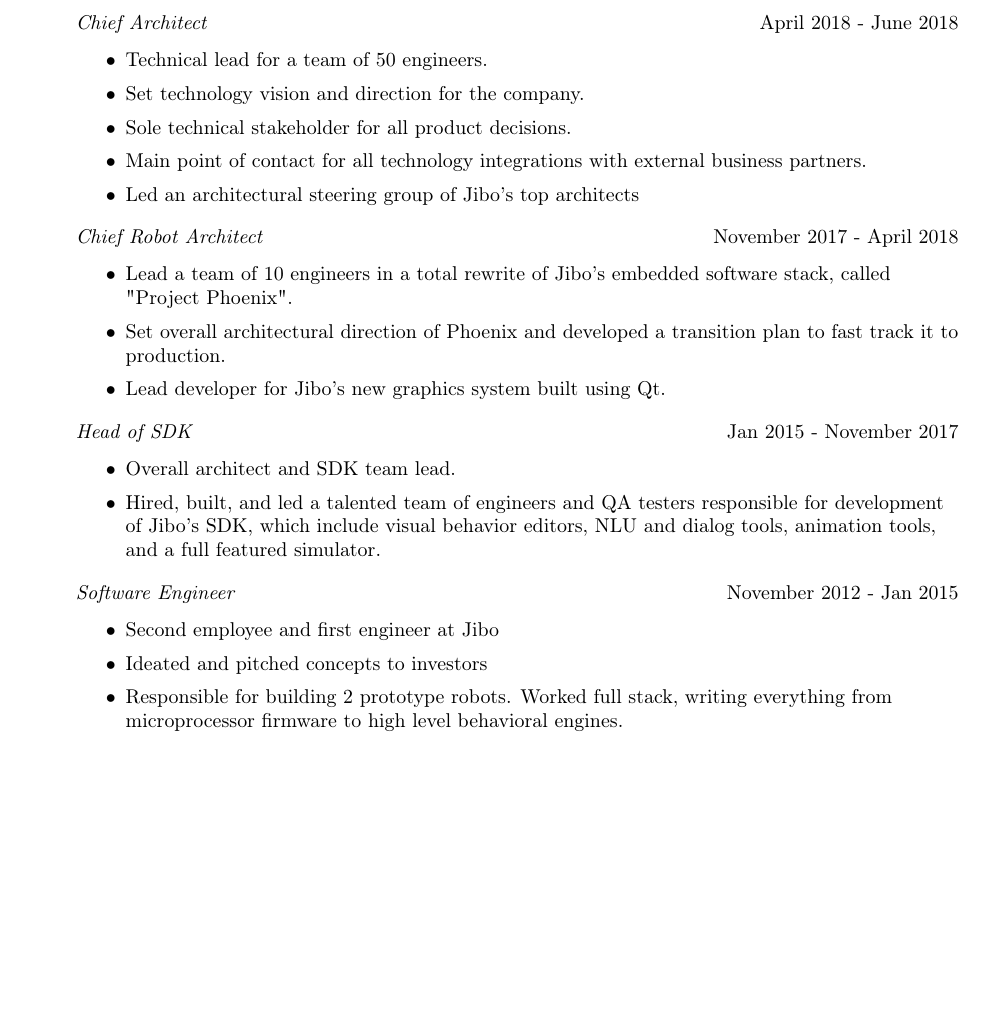
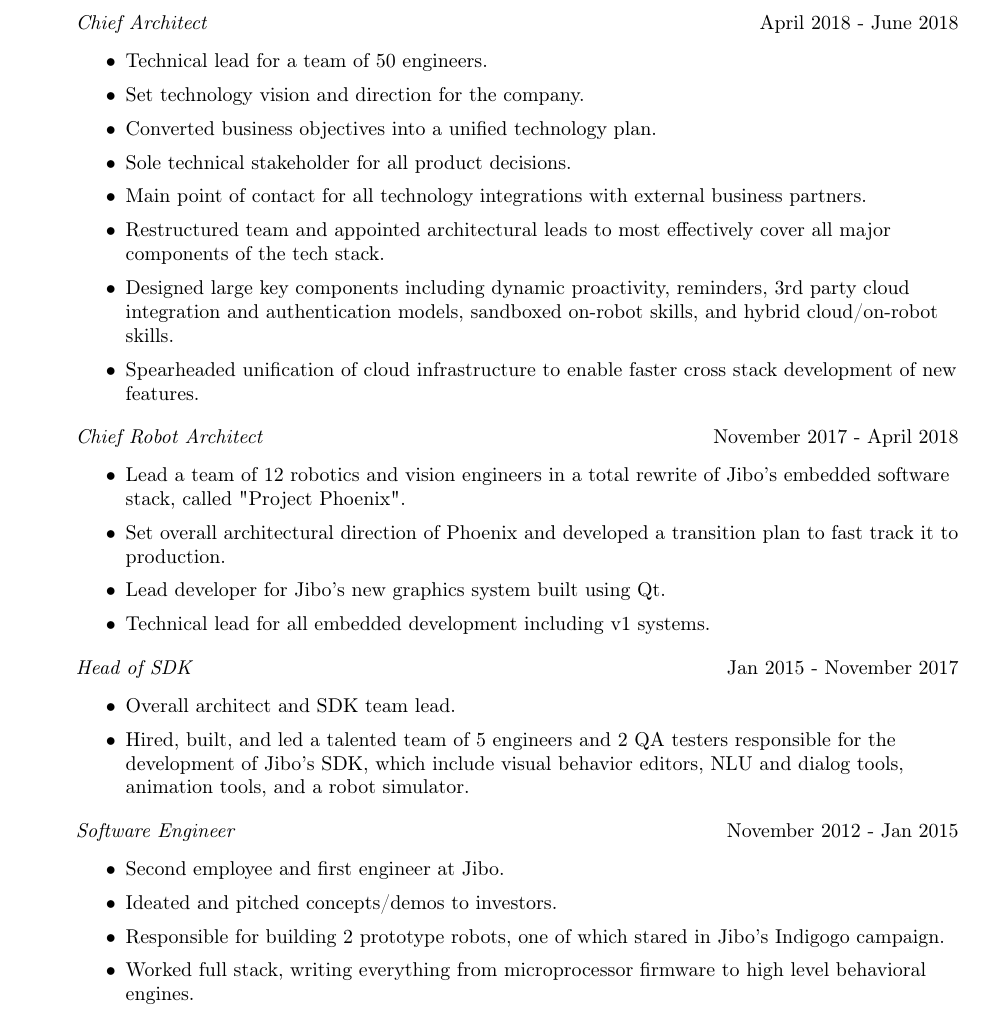
Before and after one commit to golgobot/resume, a LaTeX CV (resume.tex): part of page 1 of 3 before the commit and part of page 1 of 4 after it, cut so that both start at the same text, the shorter picture padded with empty space. Compiled offline with pdfLaTeX.

Commit message:
More tweaks

```diff
--- a/resume.tex
+++ b/resume.tex
@@ -116,35 +116,46 @@
     \begin{itemize} \itemsep 1pt
         \item Technical lead for a team of 50 engineers.
         \item Set technology vision and direction for the company.
+        \item Converted business objectives into a unified technology plan.
         \item Sole technical stakeholder for all product decisions.
         \item Main point of contact for all technology integrations with external
             business partners.
-        \item Led an architectural steering group of Jibo's top architects
+        \item Restructured team and appointed architectural leads to most effectively
+            cover all major components of the tech stack.
+        \item Designed large key components including dynamic proactivity, reminders,
+            3rd party cloud integration and authentication models, sandboxed on-robot
+            skills, and hybrid cloud/on-robot skills.
+        \item Spearheaded unification of cloud infrastructure to enable faster cross stack
+            development of new features.
+
     \end{itemize}
     \textit{Chief Robot Architect} \hfill November 2017 - April 2018\\
     \vspace{-1mm}
     \begin{itemize} \itemsep 1pt
-        \item Lead a team of 10 engineers in a total rewrite of Jibo's embedded
-            software stack, called "Project Phoenix".
+        \item Lead a team of 12 robotics and vision engineers in a total rewrite of
+            Jibo's embedded software stack, called "Project Phoenix".
         \item Set overall architectural direction of Phoenix and developed
             a transition plan to fast track it to production.
         \item Lead developer for Jibo's new graphics system built using Qt.
+        \item Technical lead for all embedded development including v1 systems.
     \end{itemize}
     \textit{Head of SDK} \hfill Jan 2015 - November 2017\\
     \vspace{-1mm}
     \begin{itemize} \itemsep 1pt
         \item Overall architect and SDK team lead.
-        \item Hired, built, and led a talented team of engineers and QA testers
-        responsible for development of Jibo’s SDK, which include visual behavior editors,
-        NLU and dialog tools, animation tools, and a full featured simulator.
+        \item Hired, built, and led a talented team of 5 engineers and 2 QA testers
+        responsible for the development of Jibo’s SDK, which include visual behavior editors,
+        NLU and dialog tools, animation tools, and a robot simulator.
     \end{itemize}
     \textit{Software Engineer} \hfill November 2012 - Jan 2015\\
     \vspace{-1mm}
     \begin{itemize} \itemsep 1pt
-        \item Second employee and first engineer at Jibo
-        \item Ideated and pitched concepts to investors
-        \item Responsible for building 2 prototype robots. Worked full stack, writing
-        everything from microprocessor firmware to high level behavioral engines.
+        \item Second employee and first engineer at Jibo.
+        \item Ideated and pitched concepts/demos to investors.
+        \item Responsible for building 2 prototype robots, one of which stared in Jibo's
+            Indigogo campaign.
+        \item Worked full stack, writing everything from microprocessor firmware to
+            high level behavioral engines.
     \end{itemize}
 \end{addmargin}
 
```
Also changed, not shown: resume.pdf, resume.tex (15 more changed lines).
